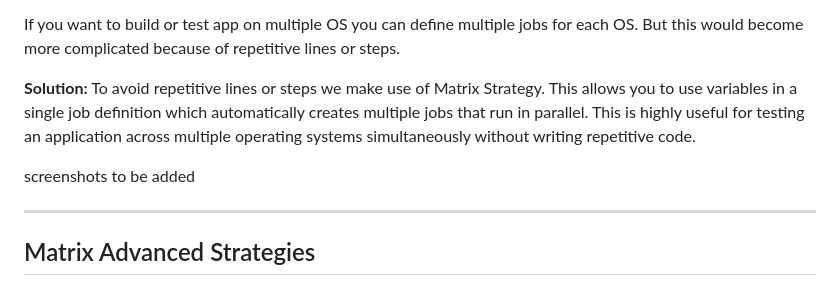
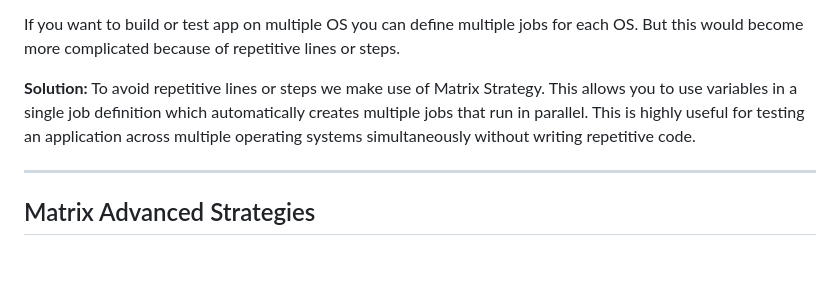
Before and after one commit to pooja-bhavani/github-actions, a Markdown page: README.md, the part around the change. Rendered like a GitHub page; blank space fills up the shorter version.

```diff
--- a/README.md
+++ b/README.md
@@ -105,8 +105,6 @@ If you want to build or test app on multiple OS you can define multiple jobs for
 
 **Solution:** To avoid repetitive lines or steps we make use of Matrix Strategy. This allows you to use variables in a single job definition which automatically creates multiple jobs that run in parallel. This is highly useful for testing an application across multiple operating systems simultaneously without writing repetitive code.
 
-screenshots to be added
-
 ---
 
 ## Matrix Advanced Strategies
```
